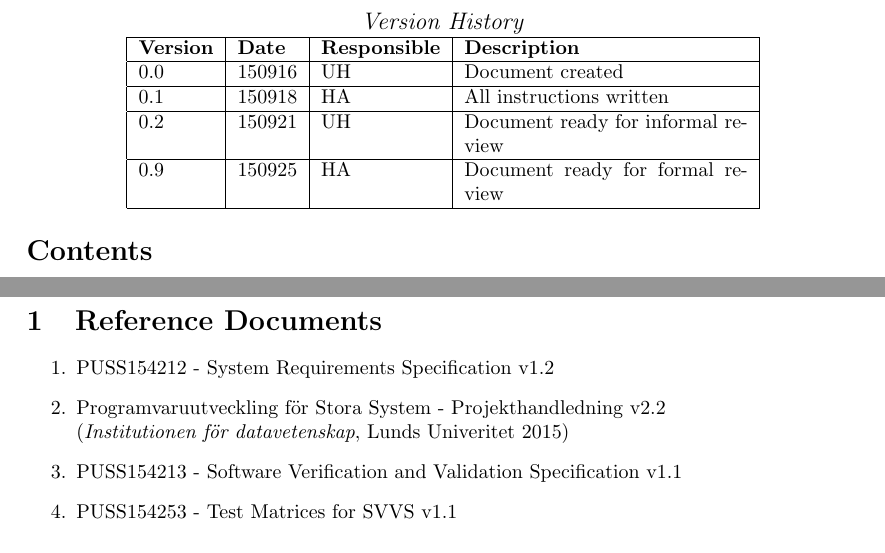
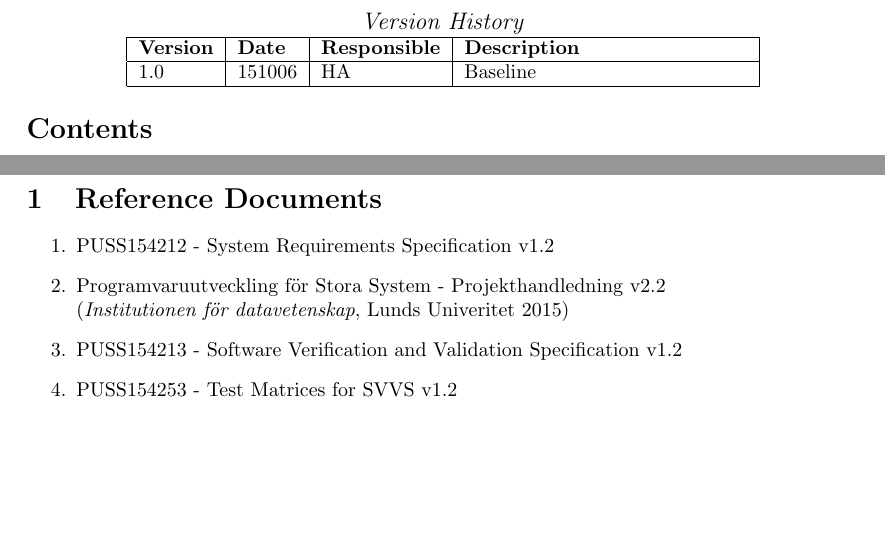
Before and after one commit to ockka/ETSN05-Group2, a LaTeX document (docs/SVVI/PUSS154215.tex): two parts of pages 2 and 3 of 27, joined at a grey line, cut so that both start at the same text, the shorter picture padded with empty space. Compiled offline with pdfLaTeX.

Commit message:
PUSS154215 v1.0: Updated to baseline.

```diff
--- a/docs/SVVI/PUSS154215.tex
+++ b/docs/SVVI/PUSS154215.tex
@@ -44,7 +44,7 @@ This test should be run #1 times with the following configurations:
 {\end{itemize}}
 
 \title{SVVI - Software Verification and Validation Instruction}
-\newcommand{\version}{v0.9}
+\newcommand{\version}{v1.0}
 \newcommand{\SVVI}{PUSS154215}
 \author{Testgroup, Team 2}
 
@@ -98,10 +98,7 @@ Jonathan Lundholm
     \begin{tabular}{ | l | l | l | p{5cm} |}
     \hline
     \textbf{Version}		& \textbf{Date}		& \textbf{Responsible}					& \textbf{Description}					\\ \hline
-    0.0						& 150916 			& UH									& Document created						\\ \hline
-    0.1						& 150918			& HA									& All instructions written				\\ \hline
-    0.2						& 150921			& UH									& Document ready for informal review 	\\ \hline
-    0.9						& 150925			& HA									& Document ready for formal review		\\ \hline
+    1.0						& 151006			& HA									& Baseline								\\ \hline
     \end{tabular}
 \end{center}
 
@@ -116,8 +113,8 @@ Jonathan Lundholm
 \begin{enumerate}
 \item PUSS154212 - System Requirements Specification v1.2 \label{refdocs:srs}
 \item Programvaruutveckling för Stora System - Projekthandledning v2.2 \newline (\textit{Institutionen för datavetenskap}, Lunds Univeritet 2015) \label{refdocs:projekthandledning}
-\item PUSS154213 - Software Verification and Validation Specification v1.1 \label{redocs:SVVS}
-\item PUSS154253 - Test Matrices for SVVS v1.1 \label{refdocs:matrices}
+\item PUSS154213 - Software Verification and Validation Specification v1.2 \label{redocs:SVVS}
+\item PUSS154253 - Test Matrices for SVVS v1.2 \label{refdocs:matrices}
 \end{enumerate}
 
 %--------------------Introduction ---------------------------------------
```
Also changed, not shown: docs/SVVI/PUSS154215_v1-0.pdf (added).
